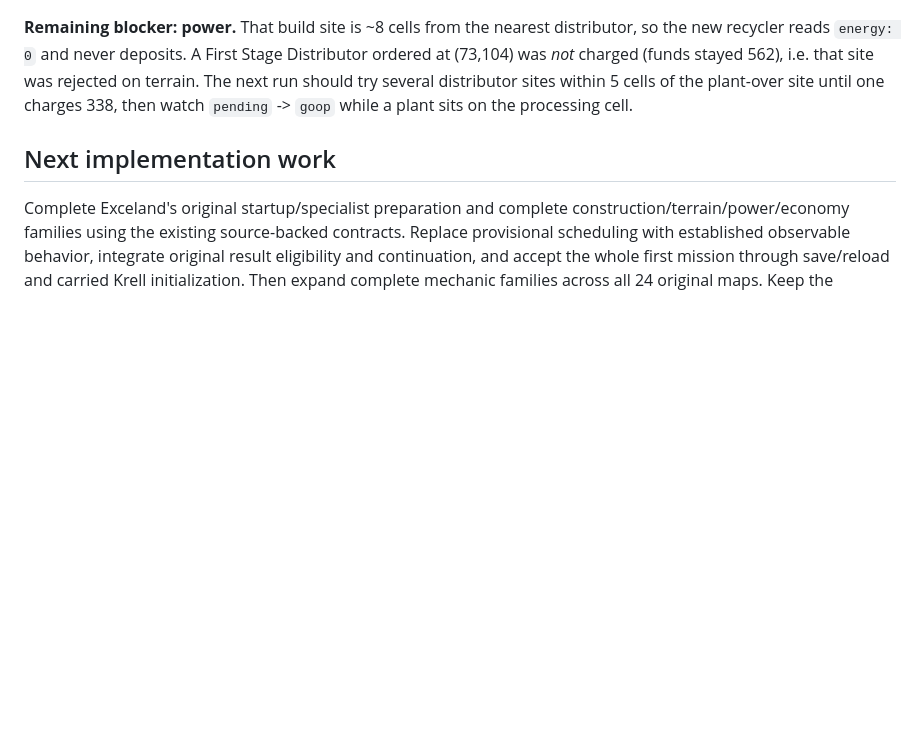
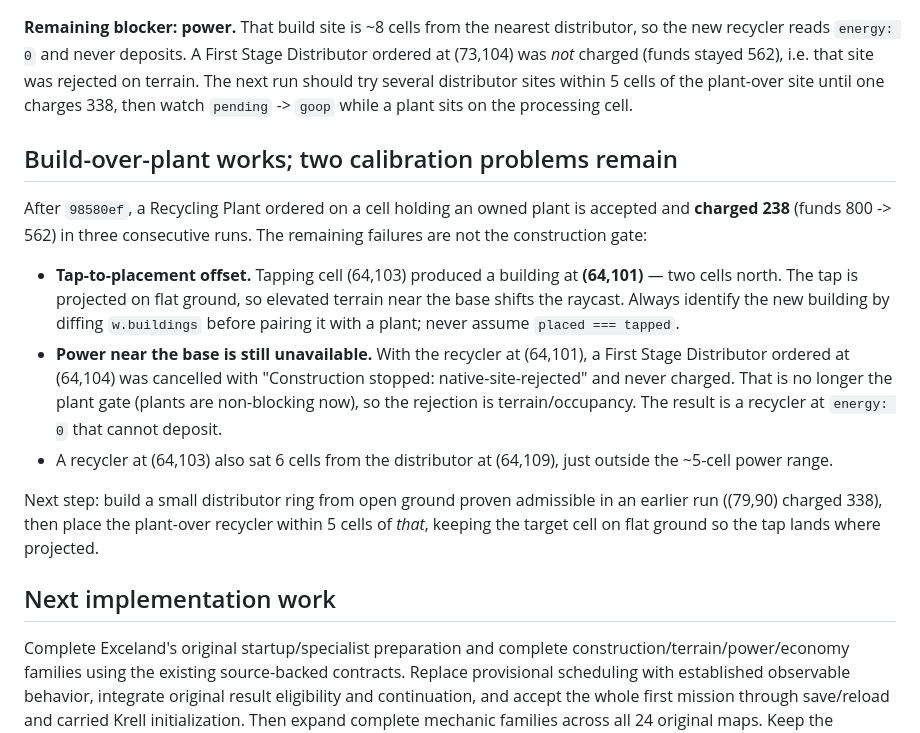
Before and after one commit to falloutmule/genewars-sfhs, a Markdown page: docs/CURRENT_STATE.md, the part around the change. GitHub-like rendering; blank space fills up the shorter version.

Commit message:
Record the build-over-plant result and the two calibration problems
With plants no longer blocking a site, a Recycling Plant ordered on a cell
holding an owned plant is accepted and charged 238 in three runs. What still
stops the deposit is not the construction gate: taps resolve a couple of
cells away from where they project (a tap at 64,103 built at 64,101, so the
plant pairing was wrong), and near-base distributor sites are still
cancelled with native-site-rejected, leaving the plant at energy 0.

Notes that the next run must identify the new building by diffing
w.buildings rather than trusting the tapped cell.

```diff
--- a/docs/CURRENT_STATE.md
+++ b/docs/CURRENT_STATE.md
@@ -467,6 +467,27 @@ recycler reads `energy: 0` and never deposits. A First Stage Distributor ordered
 several distributor sites within 5 cells of the plant-over site until one charges 338, then watch
 `pending` -> `goop` while a plant sits on the processing cell.
 
+## Build-over-plant works; two calibration problems remain
+
+After `98580ef`, a Recycling Plant ordered on a cell holding an owned plant is accepted and
+**charged 238** (funds 800 -> 562) in three consecutive runs. The remaining failures are not the
+construction gate:
+
+- **Tap-to-placement offset.** Tapping cell (64,103) produced a building at **(64,101)** — two
+  cells north. The tap is projected on flat ground, so elevated terrain near the base shifts the
+  raycast. Always identify the new building by diffing `w.buildings` before pairing it with a
+  plant; never assume `placed === tapped`.
+- **Power near the base is still unavailable.** With the recycler at (64,101), a First Stage
+  Distributor ordered at (64,104) was cancelled with "Construction stopped: native-site-rejected"
+  and never charged. That is no longer the plant gate (plants are non-blocking now), so the rejection
+  is terrain/occupancy. The result is a recycler at `energy: 0` that cannot deposit.
+- A recycler at (64,103) also sat 6 cells from the distributor at (64,109), just outside the ~5-cell
+  power range.
+
+Next step: build a small distributor ring from open ground proven admissible in an earlier run
+((79,90) charged 338), then place the plant-over recycler within 5 cells of *that*, keeping the
+target cell on flat ground so the tap lands where projected.
+
 ## Next implementation work
 
 Complete Exceland's original startup/specialist preparation and complete construction/terrain/power/economy families using the existing source-backed contracts. Replace provisional scheduling with established observable behavior, integrate original result eligibility and continuation, and accept the whole first mission through save/reload and carried Krell initialization. Then expand complete mechanic families across all 24 original maps. Keep the workbench acceptance separate from campaign acceptance throughout.
```
